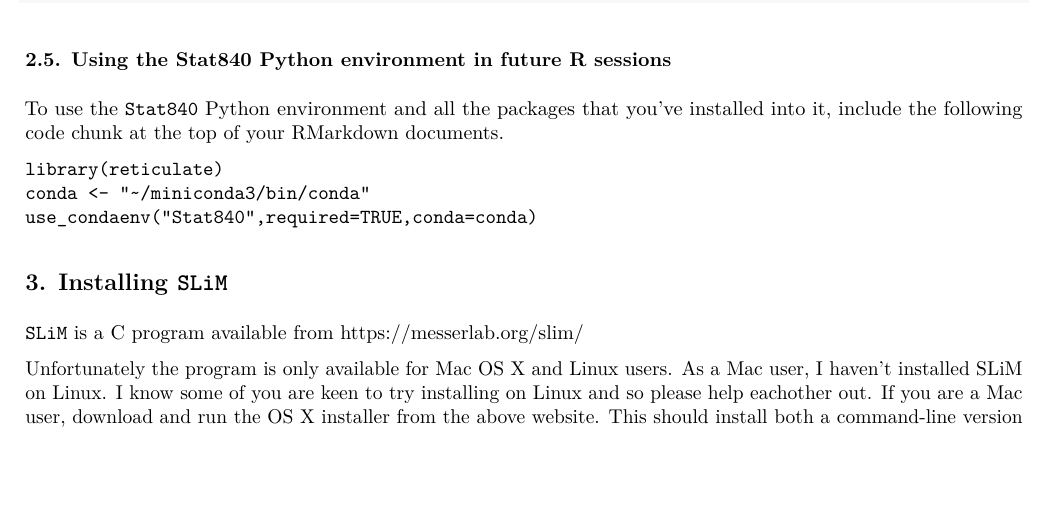
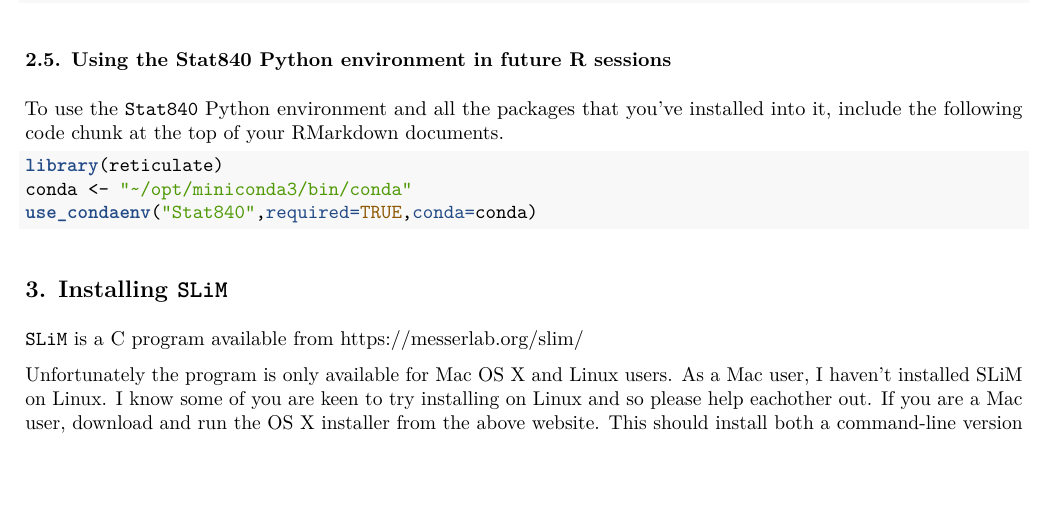
Before and after one commit to SFUStatgen/SFUStat840, an R Markdown document (InstallationNotes/installSimSoftware.Rmd): part of page 2 of 3, cut so that both start at the same text. The pictures show the output file InstallationNotes/installSimSoftware.pdf that the author committed with the source.

Commit message:
fix typo

````diff
--- a/InstallationNotes/installSimSoftware.Rmd
+++ b/InstallationNotes/installSimSoftware.Rmd
@@ -145,9 +145,9 @@ To use the `Stat840` Python environment and all the packages
 that you've installed into it, include the following code
 chunk at the top of your RMarkdown documents.
 
-```
+```{r,eval=FALSE}
 library(reticulate)
-conda <- "~/miniconda3/bin/conda"
+conda <- "~/opt/miniconda3/bin/conda"
 use_condaenv("Stat840",required=TRUE,conda=conda)
 ```
 
````
Also changed, not shown: InstallationNotes/installSimSoftware.pdf.
